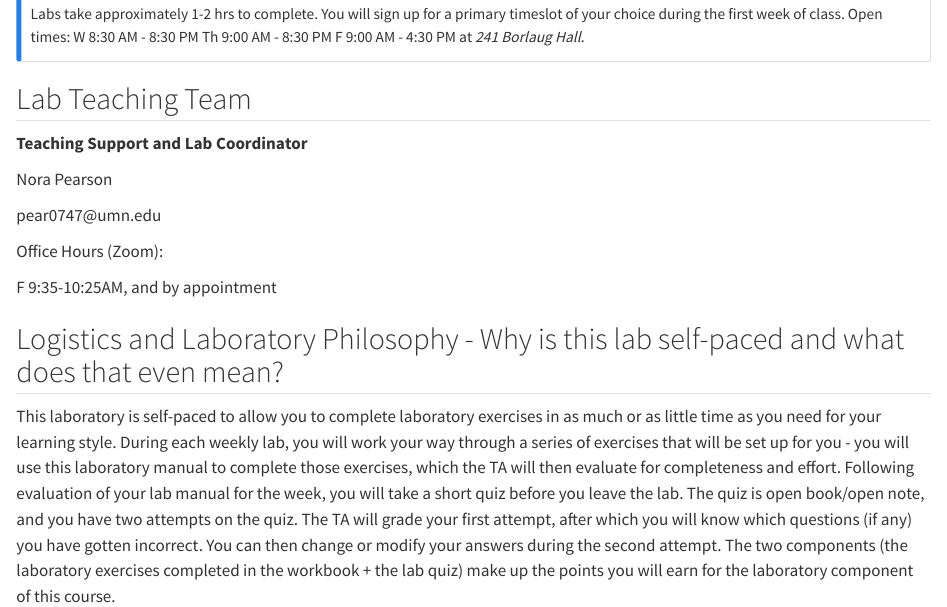
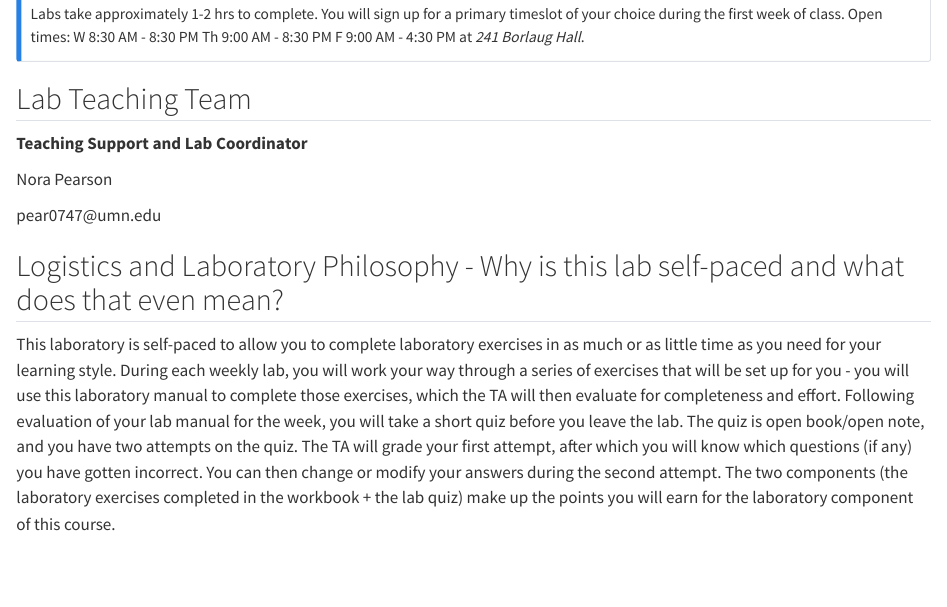
Before and after one commit to umn-soil-2125/soil-2125-lab-manual, a Quarto document (index.qmd): the page in a window 1100 px wide, from 290 px down. Rendered offline with R 4.5, knitr and Pandoc in place of Quarto, with nearby package versions.

```diff
--- a/index.qmd
+++ b/index.qmd
@@ -20,10 +20,6 @@
 
 pear0747\@umn.edu
 
-Office Hours (Zoom):
-
-F 9:35-10:25AM, and by appointment
-
 ## Logistics and Laboratory Philosophy - Why is this lab self-paced and what does that even mean?
 
 This laboratory is self-paced to allow you to complete laboratory exercises in as much or as little time as you need for your learning style. During each weekly lab, you will work your way through a series of exercises that will be set up for you - you will use this laboratory manual to complete those exercises, which the TA will then evaluate for completeness and effort. Following evaluation of your lab manual for the week, you will take a short quiz before you leave the lab. The quiz is open book/open note, and you have two attempts on the quiz. The TA will grade your first attempt, after which you will know which questions (if any) you have gotten incorrect. You can then change or modify your answers during the second attempt. The two components (the laboratory exercises completed in the workbook + the lab quiz) make up the points you will earn for the laboratory component of this course.
```
Also changed, not shown: docs/search.json (added), 66 other files.
